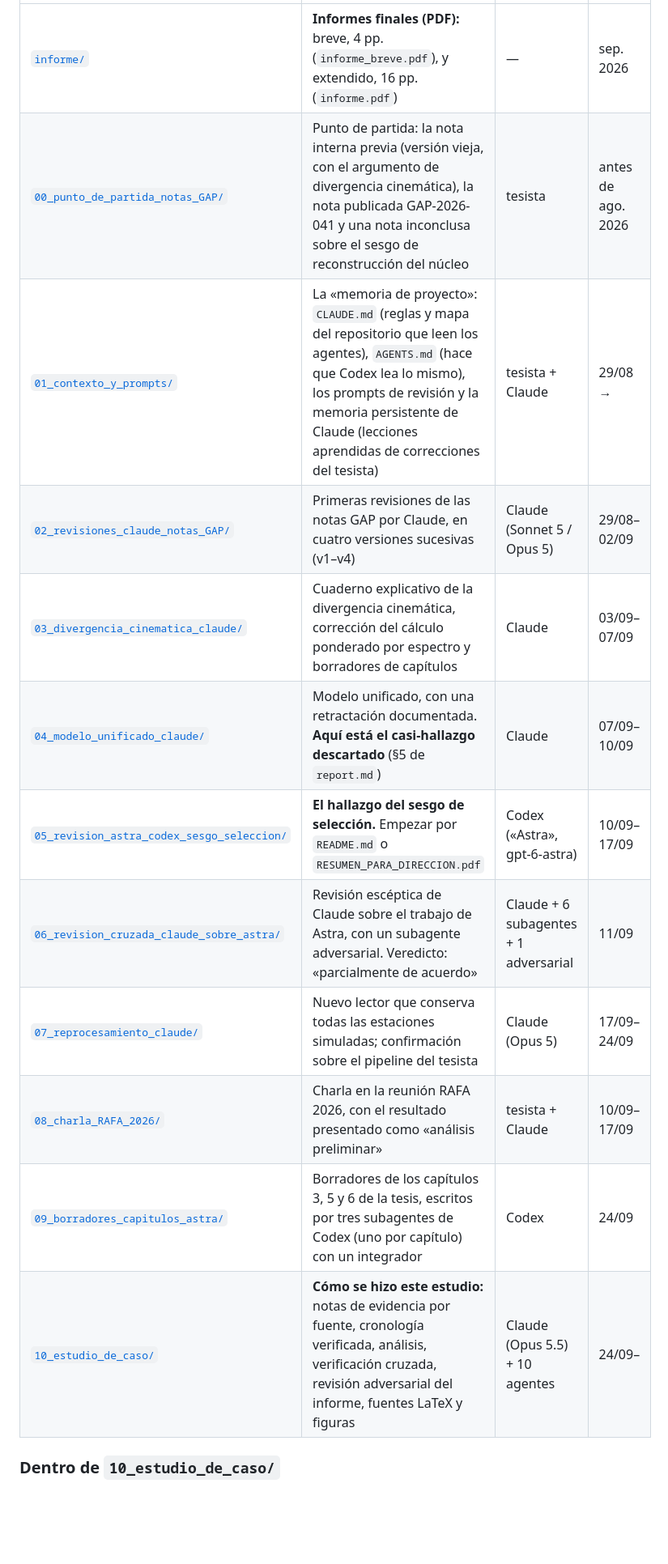
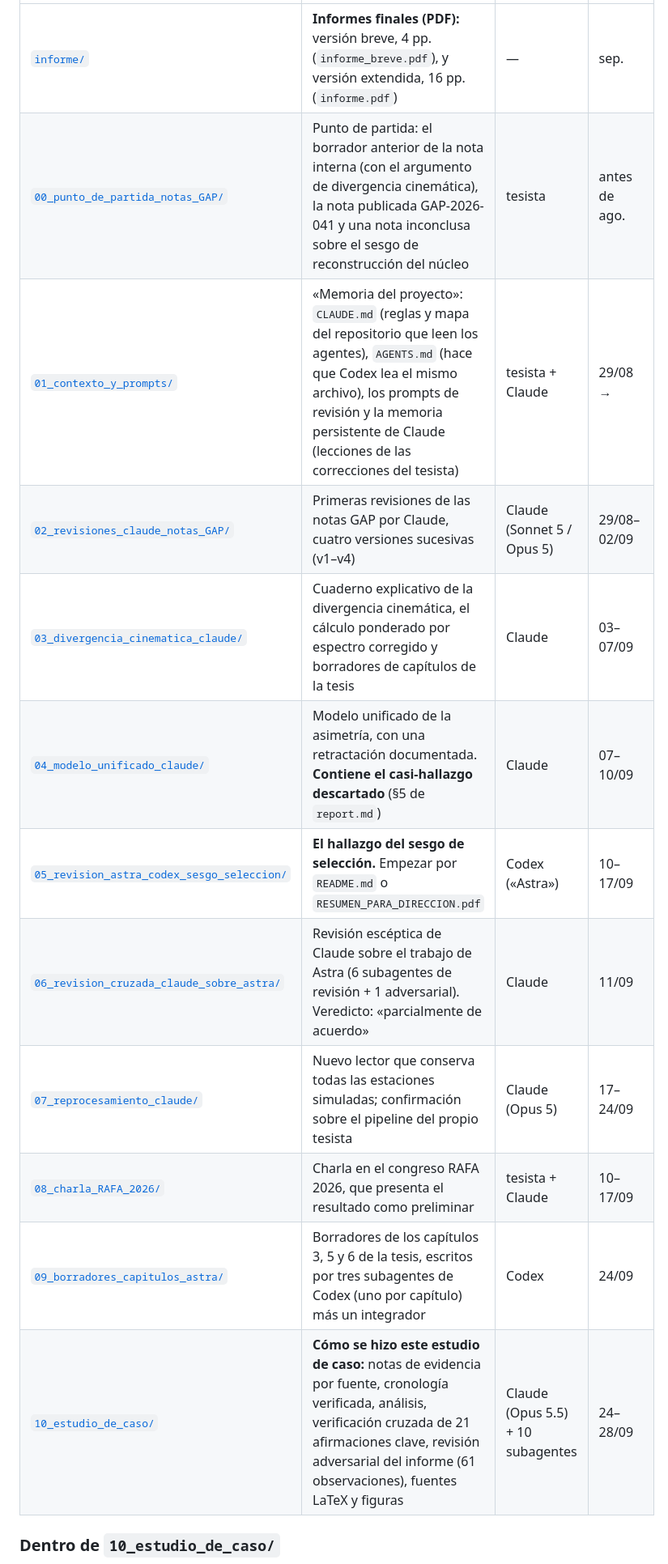
Before and after one commit to Lautaro-Silva/Proyecto-Final-OGyAI, a Markdown page: README.md, the part around one of its changes. Shown at 81% size. Rendered like a GitHub page; blank space fills up the shorter version.

Commit message:
README del proyecto en castellano (traducción del README explicativo)
Co-Authored-By: Claude Opus 5.5 <noreply@anthropic.com>

```diff
--- a/README.md
+++ b/README.md
@@ -23,15 +27,15 @@ Lo más interesante para el curso es que **un subagente de Claude propuso esa hi
 |---|---|---|---|
-| [`informe/`](informe/) | **Informes finales (PDF):** breve, 4 pp. (`informe_breve.pdf`), y extendido, 16 pp. (`informe.pdf`) | — | sep. 2026 |
-| [`00_punto_de_partida_notas_GAP/`](00_punto_de_partida_notas_GAP/) | Punto de partida: la nota interna previa (versión vieja, con el argumento de divergencia cinemática), la nota publicada GAP-2026-041 y una nota inconclusa sobre el sesgo de reconstrucción del núcleo | tesista | antes de ago. 2026 |
-| [`01_contexto_y_prompts/`](01_contexto_y_prompts/) | La «memoria de proyecto»: `CLAUDE.md` (reglas y mapa del repositorio que leen los agentes), `AGENTS.md` (hace que Codex lea lo mismo), los prompts de revisión y la memoria persistente de Claude (lecciones aprendidas de correcciones del tesista) | tesista + Claude | 29/08 → |
-| [`02_revisiones_claude_notas_GAP/`](02_revisiones_claude_notas_GAP/) | Primeras revisiones de las notas GAP por Claude, en cuatro versiones sucesivas (v1–v4) | Claude (Sonnet 5 / Opus 5) | 29/08–02/09 |
-| [`03_divergencia_cinematica_claude/`](03_divergencia_cinematica_claude/) | Cuaderno explicativo de la divergencia cinemática, corrección del cálculo ponderado por espectro y borradores de capítulos | Claude | 03/09–07/09 |
-| [`04_modelo_unificado_claude/`](04_modelo_unificado_claude/) | Modelo unificado, con una retractación documentada. **Aquí está el casi-hallazgo descartado** (§5 de `report.md`) | Claude | 07/09–10/09 |
-| [`05_revision_astra_codex_sesgo_seleccion/`](05_revision_astra_codex_sesgo_seleccion/) | **El hallazgo del sesgo de selección.** Empezar por `README.md` o `RESUMEN_PARA_DIRECCION.pdf` | Codex («Astra», gpt-6-astra) | 10/09–17/09 |
-| [`06_revision_cruzada_claude_sobre_astra/`](06_revision_cruzada_claude_sobre_astra/) | Revisión escéptica de Claude sobre el trabajo de Astra, con un subagente adversarial. Veredicto: «parcialmente de acuerdo» | Claude + 6 subagentes + 1 adversarial | 11/09 |
-| [`07_reprocesamiento_claude/`](07_reprocesamiento_claude/) | Nuevo lector que conserva todas las estaciones simuladas; confirmación sobre el pipeline del tesista | Claude (Opus 5) | 17/09–24/09 |
-| [`08_charla_RAFA_2026/`](08_charla_RAFA_2026/) | Charla en la reunión RAFA 2026, con el resultado presentado como «análisis preliminar» | tesista + Claude | 10/09–17/09 |
-| [`09_borradores_capitulos_astra/`](09_borradores_capitulos_astra/) | Borradores de los capítulos 3, 5 y 6 de la tesis, escritos por tres subagentes de Codex (uno por capítulo) con un integrador | Codex | 24/09 |
-| [`10_estudio_de_caso/`](10_estudio_de_caso/) | **Cómo se hizo este estudio:** notas de evidencia por fuente, cronología verificada, análisis, verificación cruzada, revisión adversarial del informe, fuentes LaTeX y figuras | Claude (Opus 5.5) + 10 agentes | 24/09– |
+| [`informe/`](informe/) | **Informes finales (PDF):** versión breve, 4 pp. (`informe_breve.pdf`), y versión extendida, 16 pp. (`informe.pdf`) | — | sep. |
+| [`00_punto_de_partida_notas_GAP/`](00_punto_de_partida_notas_GAP/) | Punto de partida: el borrador anterior de la nota interna (con el argumento de divergencia cinemática), la nota publicada GAP-2026-041 y una nota inconclusa sobre el sesgo de reconstrucción del núcleo | tesista | antes de ago. |
+| [`01_contexto_y_prompts/`](01_contexto_y_prompts/) | «Memoria del proyecto»: `CLAUDE.md` (reglas y mapa del repositorio que leen los agentes), `AGENTS.md` (hace que Codex lea el mismo archivo), los prompts de revisión y la memoria persistente de Claude (lecciones de las correcciones del tesista) | tesista + Claude | 29/08 → |
+| [`02_revisiones_claude_notas_GAP/`](02_revisiones_claude_notas_GAP/) | Primeras revisiones de las notas GAP por Claude, cuatro versiones sucesivas (v1–v4) | Claude (Sonnet 5 / Opus 5) | 29/08–02/09 |
+| [`03_divergencia_cinematica_claude/`](03_divergencia_cinematica_claude/) | Cuaderno explicativo de la divergencia cinemática, el cálculo ponderado por espectro corregido y borradores de capítulos de la tesis | Claude | 03–07/09 |
+| [`04_modelo_unificado_claude/`](04_modelo_unificado_claude/) | Modelo unificado de la asimetría, con una retractación documentada. **Contiene el casi-hallazgo descartado** (§5 de `report.md`) | Claude | 07–10/09 |
+| [`05_revision_astra_codex_sesgo_seleccion/`](05_revision_astra_codex_sesgo_seleccion/) | **El hallazgo del sesgo de selección.** Empezar por `README.md` o `RESUMEN_PARA_DIRECCION.pdf` | Codex («Astra») | 10–17/09 |
+| [`06_revision_cruzada_claude_sobre_astra/`](06_revision_cruzada_claude_sobre_astra/) | Revisión escéptica de Claude sobre el trabajo de Astra (6 subagentes de revisión + 1 adversarial). Veredicto: «parcialmente de acuerdo» | Claude | 11/09 |
+| [`07_reprocesamiento_claude/`](07_reprocesamiento_claude/) | Nuevo lector que conserva todas las estaciones simuladas; confirmación sobre el pipeline del propio tesista | Claude (Opus 5) | 17–24/09 |
+| [`08_charla_RAFA_2026/`](08_charla_RAFA_2026/) | Charla en el congreso RAFA 2026, que presenta el resultado como preliminar | tesista + Claude | 10–17/09 |
+| [`09_borradores_capitulos_astra/`](09_borradores_capitulos_astra/) | Borradores de los capítulos 3, 5 y 6 de la tesis, escritos por tres subagentes de Codex (uno por capítulo) más un integrador | Codex | 24/09 |
+| [`10_estudio_de_caso/`](10_estudio_de_caso/) | **Cómo se hizo este estudio de caso:** notas de evidencia por fuente, cronología verificada, análisis, verificación cruzada de 21 afirmaciones clave, revisión adversarial del informe (61 observaciones), fuentes LaTeX y figuras | Claude (Opus 5.5) + 10 subagentes | 24–28/09 |
 
 ### Dentro de `10_estudio_de_caso/`
```
Also changed, not shown: other parts of README.md (+22 -18 lines), README.en.md (deleted, +0 -53 lines).
